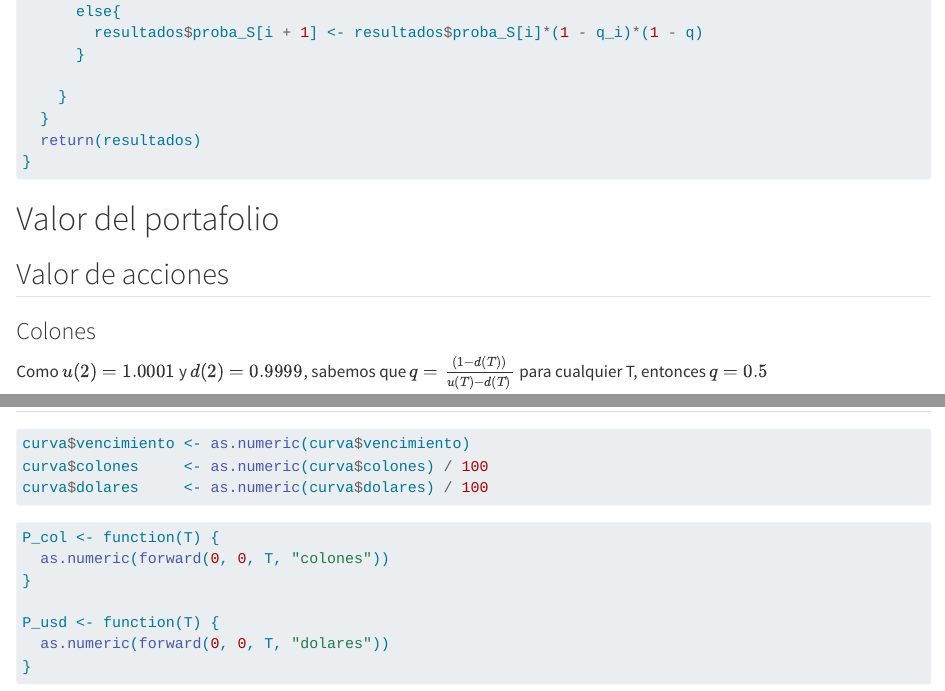
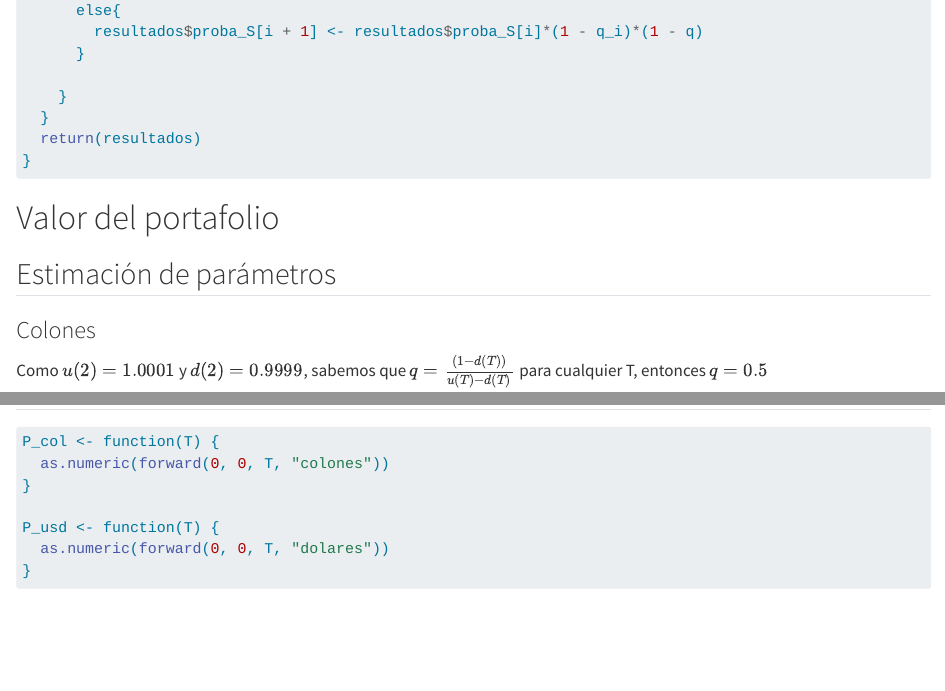
Before and after one commit to gabosanabria04/Proyecto-Valoracion-de-Instrumentos-Financieros, a Quarto document (cod/proyecto.qmd): the page in a window 1100 px wide, from 3480 px down before the commit and from 3540 px down after it, so that both start at the same text, and a second part further down, joined at a grey line. Rendered offline with R 4.5, knitr and Pandoc in place of Quarto, with nearby package versions; some code elsewhere in the file could not run offline; long lines of code are wrapped.

Commit message:
fix: bonos cero cupón

````diff
--- a/cod/proyecto.qmd
+++ b/cod/proyecto.qmd
@@ -180,7 +183,7 @@ conjunto <- function(u_2, d_2, n, moneda, omegas, uS, dS, accion){
 
 
 # Valor del portafolio
-## Valor de acciones
+## Estimación de parámetros
 ### Colones
 Como $u(2) = 1.0001$ y $d(2) = 0.9999$, sabemos que $q = \frac{(1-d(T))}{u(T)-d(T)}$ para cualquier T, entonces $q = 0.5$
 ```{r}
@@ -219,22 +218,3 @@ dS
-curva$vencimiento <- as.numeric(curva$vencimiento)
-curva$colones     <- as.numeric(curva$colones) / 100
-curva$dolares     <- as.numeric(curva$dolares) / 100
-
-```
-
-```{r}
-P_col <- function(T) {
-  as.numeric(forward(0, 0, T, "colones"))
-}
-
-P_usd <- function(T) {
-  as.numeric(forward(0, 0, T, "dolares"))
-}
-
-```
-
-
-
 
 
 ### Dolares
@@ -271,3 +256,13 @@ dS_dol
+P_col <- function(T) {
+  as.numeric(forward(0, 0, T, "colones"))
+}
+
+P_usd <- function(T) {
+  as.numeric(forward(0, 0, T, "dolares"))
+}
+
+```
+
 
 ```{r}
 
````
Also changed, not shown: cod/proyecto.qmd (12 more changed lines).
